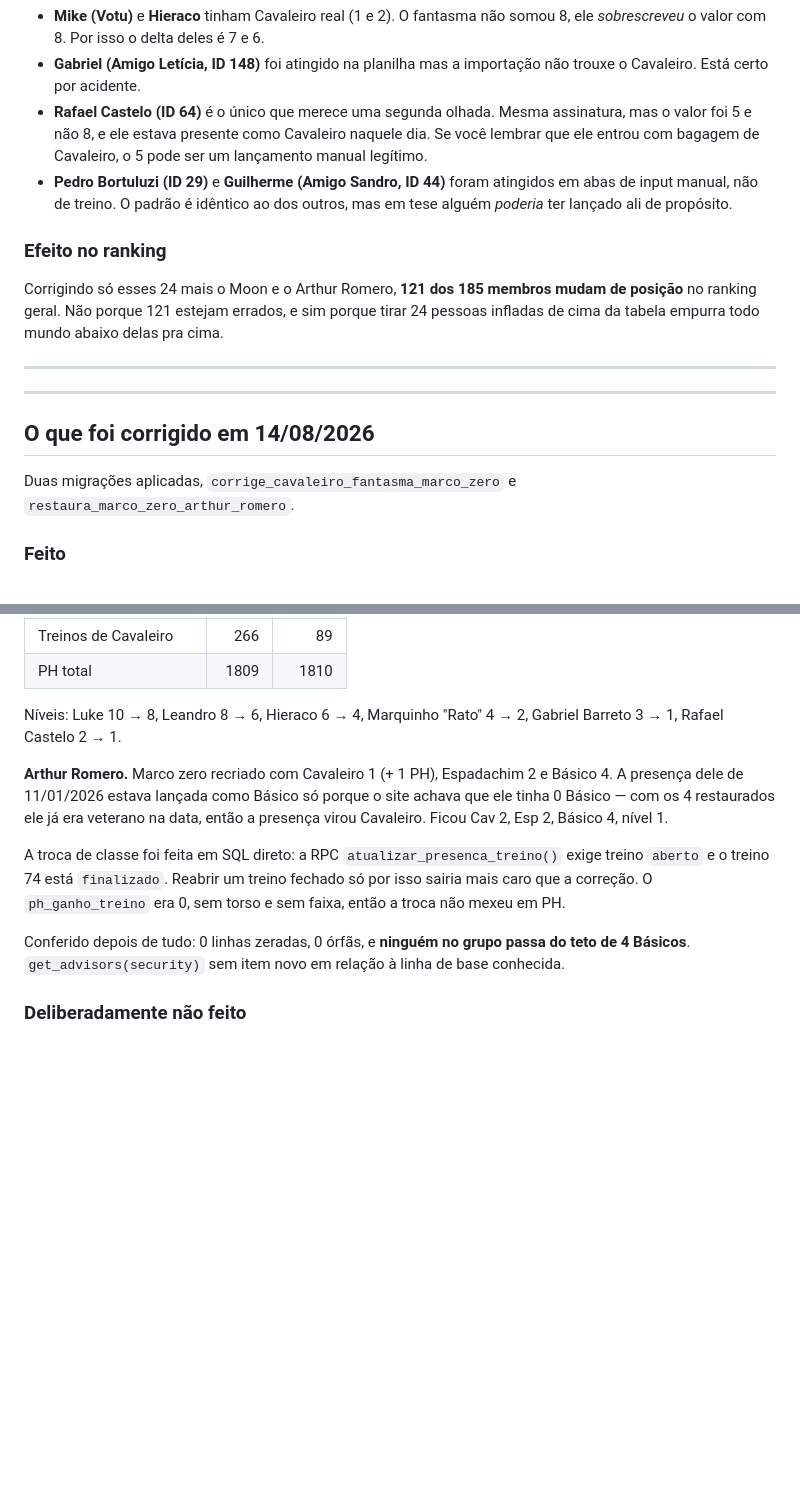
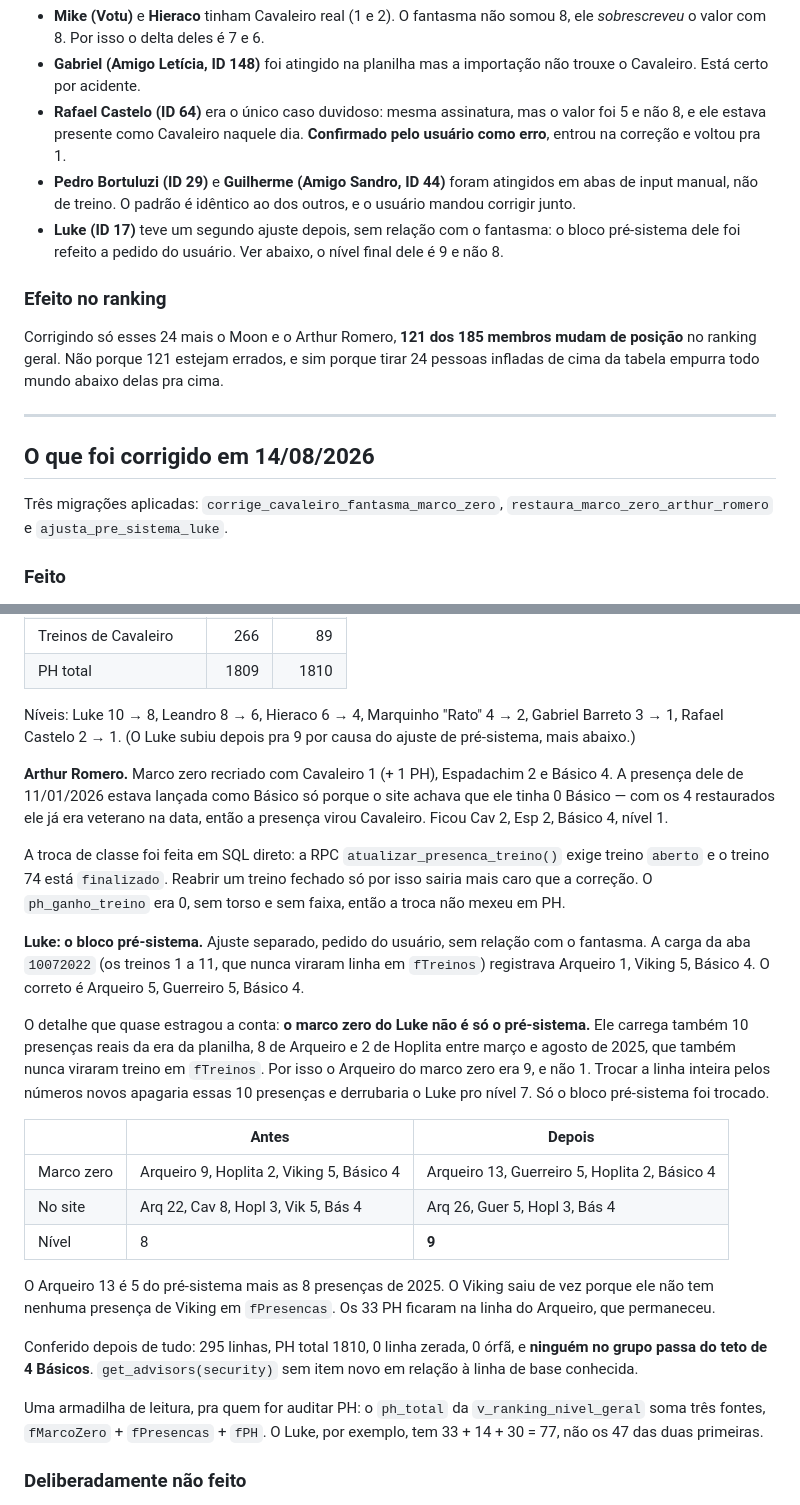
Before and after one commit to Paulo-Augusto-Malfara/Dragon-Style-Swordplay-Website, a Markdown page: docs/auditoria-marco-zero.md, 2 parts joined by grey strips. GitHub-like rendering; blank space fills up the shorter version.

Commit message:
O marco zero do Luke nao era so o pre-sistema
O bloco pre-sistema dele foi refeito a pedido: a carga da aba 10072022 dizia
Arqueiro 1, Viking 5, Basico 4, e o correto e Arqueiro 5, Guerreiro 5,
Basico 4.

A armadilha estava em tratar a linha do marco zero como se fosse so isso. Ela
carrega tambem 10 presencas reais de 2025, 8 de Arqueiro e 2 de Hoplita, que
nunca viraram treino em fTreinos. Sobrescrever a linha inteira apagaria essas
presencas e derrubaria o Luke pro nivel 7. So o bloco pre-sistema mudou, e ele
foi de 8 pra 9.

Registrado tambem que o ph_total da v_ranking_nivel_geral soma tres fontes,
fMarcoZero + fPresencas + fPH, e que o Rafael Castelo foi confirmado como erro
e entrou na correcao dos fantasmas.

Co-Authored-By: Claude Opus 5 <noreply@anthropic.com>

```diff
--- a/docs/auditoria-marco-zero.md
+++ b/docs/auditoria-marco-zero.md
@@ -165,13 +165,15 @@ Notas:
   somou 8, ele *sobrescreveu* o valor com 8. Por isso o delta deles é 7 e 6.
 - **Gabriel (Amigo Letícia, ID 148)** foi atingido na planilha mas a
   importação não trouxe o Cavaleiro. Está certo por acidente.
-- **Rafael Castelo (ID 64)** é o único que merece uma segunda olhada. Mesma
-  assinatura, mas o valor foi 5 e não 8, e ele estava presente como Cavaleiro
-  naquele dia. Se você lembrar que ele entrou com bagagem de Cavaleiro, o 5
-  pode ser um lançamento manual legítimo.
+- **Rafael Castelo (ID 64)** era o único caso duvidoso: mesma assinatura, mas o
+  valor foi 5 e não 8, e ele estava presente como Cavaleiro naquele dia.
+  **Confirmado pelo usuário como erro**, entrou na correção e voltou pra 1.
 - **Pedro Bortuluzi (ID 29)** e **Guilherme (Amigo Sandro, ID 44)** foram
   atingidos em abas de input manual, não de treino. O padrão é idêntico ao
-  dos outros, mas em tese alguém *poderia* ter lançado ali de propósito.
+  dos outros, e o usuário mandou corrigir junto.
+- **Luke (ID 17)** teve um segundo ajuste depois, sem relação com o fantasma:
+  o bloco pré-sistema dele foi refeito a pedido do usuário. Ver abaixo, o
+  nível final dele é 9 e não 8.
 
 ### Efeito no ranking
 
@@ -182,12 +184,10 @@ delas pra cima.
 
 ---
 
----
-
 ## O que foi corrigido em 14/08/2026
 
-Duas migrações aplicadas, `corrige_cavaleiro_fantasma_marco_zero` e
-`restaura_marco_zero_arthur_romero`.
+Três migrações aplicadas: `corrige_cavaleiro_fantasma_marco_zero`,
+`restaura_marco_zero_arthur_romero` e `ajusta_pre_sistema_luke`.
 
 ### Feito
 
@@ -211,7 +211,8 @@ total de PH da tabela não se mexeu: 1809 antes, 1809 depois.
 | PH total | 1809 | 1810 |
 
 Níveis: Luke 10 → 8, Leandro 8 → 6, Hieraco 6 → 4, Marquinho "Rato" 4 → 2,
-Gabriel Barreto 3 → 1, Rafael Castelo 2 → 1.
+Gabriel Barreto 3 → 1, Rafael Castelo 2 → 1. (O Luke subiu depois pra 9 por
+causa do ajuste de pré-sistema, mais abaixo.)
 
 **Arthur Romero.** Marco zero recriado com Cavaleiro 1 (+ 1 PH), Espadachim 2 e
 Básico 4. A presença dele de 11/01/2026 estava lançada como Básico só porque o
@@ -223,9 +224,35 @@ exige treino `aberto` e o treino 74 está `finalizado`. Reabrir um treino fechad
 só por isso sairia mais caro que a correção. O `ph_ganho_treino` era 0, sem
 torso e sem faixa, então a troca não mexeu em PH.
 
-Conferido depois de tudo: 0 linhas zeradas, 0 órfãs, e **ninguém no grupo passa
-do teto de 4 Básicos**. `get_advisors(security)` sem item novo em relação à
-linha de base conhecida.
+**Luke: o bloco pré-sistema.** Ajuste separado, pedido do usuário, sem relação
+com o fantasma. A carga da aba `10072022` (os treinos 1 a 11, que nunca viraram
+linha em `fTreinos`) registrava Arqueiro 1, Viking 5, Básico 4. O correto é
+Arqueiro 5, Guerreiro 5, Básico 4.
+
+O detalhe que quase estragou a conta: **o marco zero do Luke não é só o
+pré-sistema.** Ele carrega também 10 presenças reais da era da planilha, 8 de
+Arqueiro e 2 de Hoplita entre março e agosto de 2025, que também nunca viraram
+treino em `fTreinos`. Por isso o Arqueiro do marco zero era 9, e não 1. Trocar
+a linha inteira pelos números novos apagaria essas 10 presenças e derrubaria o
+Luke pro nível 7. Só o bloco pré-sistema foi trocado.
+
+| | Antes | Depois |
+|---|---|---|
+| Marco zero | Arqueiro 9, Hoplita 2, Viking 5, Básico 4 | Arqueiro 13, Guerreiro 5, Hoplita 2, Básico 4 |
+| No site | Arq 22, Cav 8, Hopl 3, Vik 5, Bás 4 | Arq 26, Guer 5, Hopl 3, Bás 4 |
+| Nível | 8 | **9** |
+
+O Arqueiro 13 é 5 do pré-sistema mais as 8 presenças de 2025. O Viking saiu de
+vez porque ele não tem nenhuma presença de Viking em `fPresencas`. Os 33 PH
+ficaram na linha do Arqueiro, que permaneceu.
+
+Conferido depois de tudo: 295 linhas, PH total 1810, 0 linha zerada, 0 órfã, e
+**ninguém no grupo passa do teto de 4 Básicos**. `get_advisors(security)` sem
+item novo em relação à linha de base conhecida.
+
+Uma armadilha de leitura, pra quem for auditar PH: o `ph_total` da
+`v_ranking_nivel_geral` soma três fontes, `fMarcoZero` + `fPresencas` + `fPH`.
+O Luke, por exemplo, tem 33 + 14 + 30 = 77, não os 47 das duas primeiras.
 
 ### Deliberadamente não feito
 
```
